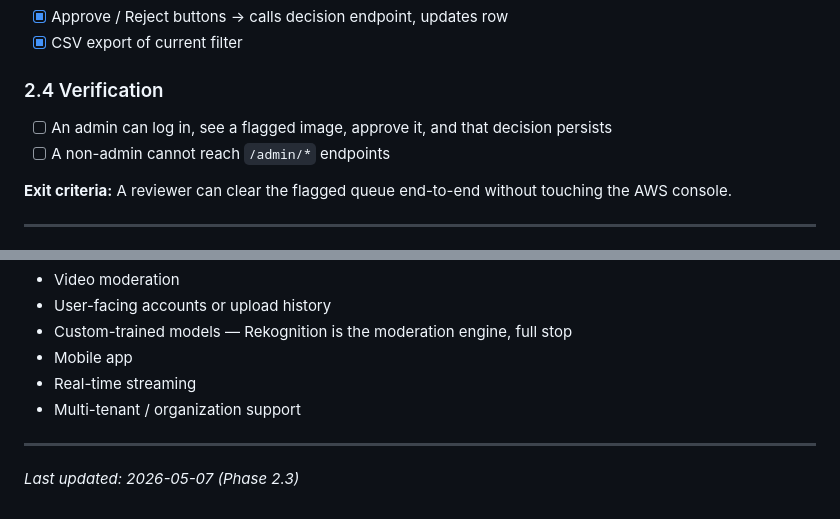
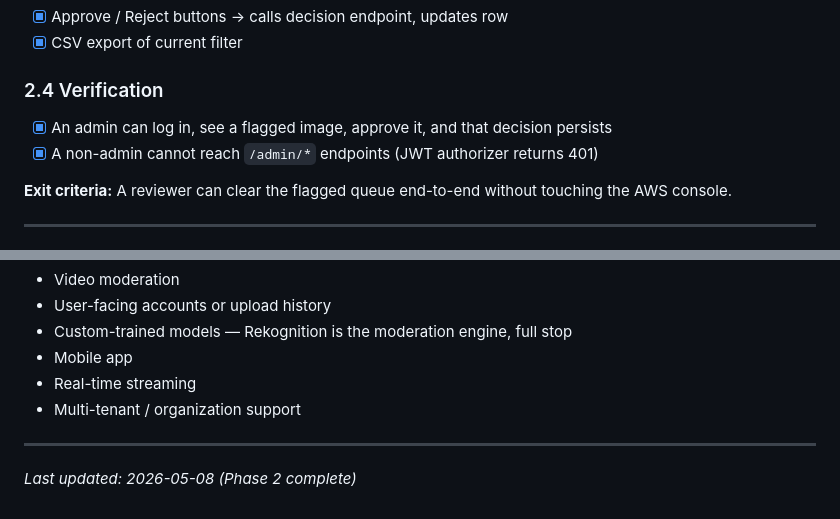
Before and after one commit to s3ryz000/aws-content-moderation-project, a Markdown page: docs/roadmap.md, 2 parts joined by grey strips. GitHub-like rendering.

```diff
--- a/docs/roadmap.md
+++ b/docs/roadmap.md
@@ -120,8 +120,8 @@ Goal: administrators can review what got flagged or blocked, approve/reject manu
 - [x] CSV export of current filter
 
 ### 2.4 Verification
-- [ ] An admin can log in, see a flagged image, approve it, and that decision persists
-- [ ] A non-admin cannot reach `/admin/*` endpoints
+- [x] An admin can log in, see a flagged image, approve it, and that decision persists
+- [x] A non-admin cannot reach `/admin/*` endpoints (JWT authorizer returns 401)
 
 **Exit criteria:** A reviewer can clear the flagged queue end-to-end without touching the AWS console.
 
@@ -155,4 +155,4 @@ So we don't get tempted:
 
 ---
 
-*Last updated: 2026-05-07 (Phase 2.3)*
+*Last updated: 2026-05-08 (Phase 2 complete)*
```
Also changed, not shown: README.md (+106 -117 lines).
